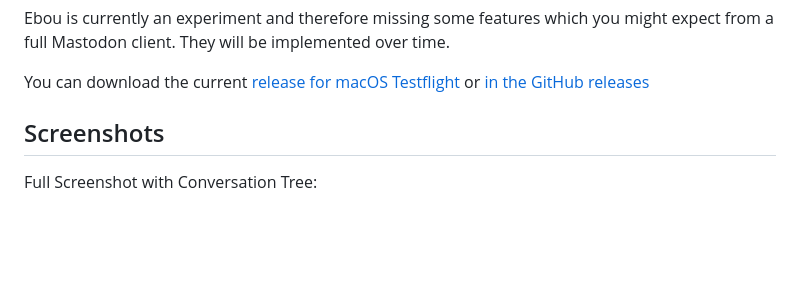
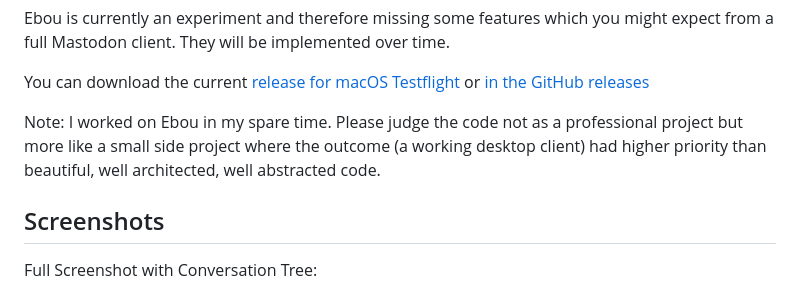
Before and after one commit to terhechte/Ebou, a Markdown page: README.md, the part around the change. GitHub-like rendering; blank space fills up the shorter version.

Commit message:
add reminder

```diff
--- a/README.md
+++ b/README.md
@@ -16,6 +16,8 @@ Ebou is currently an experiment and therefore missing some features which you mi
 full Mastodon client. They will be implemented over time.
 
 You can download the current [release for macOS Testflight](https://testflight.apple.com/join/7CpOOK4w) or [in the GitHub releases](https://github.com/terhechte/Ebou/releases)
+
+Note: I worked on Ebou in my spare time. Please judge the code not as a professional project but more like a small side project where the outcome (a working desktop client) had higher priority than beautiful, well architected, well abstracted code.
 
 ## Screenshots
 
```
